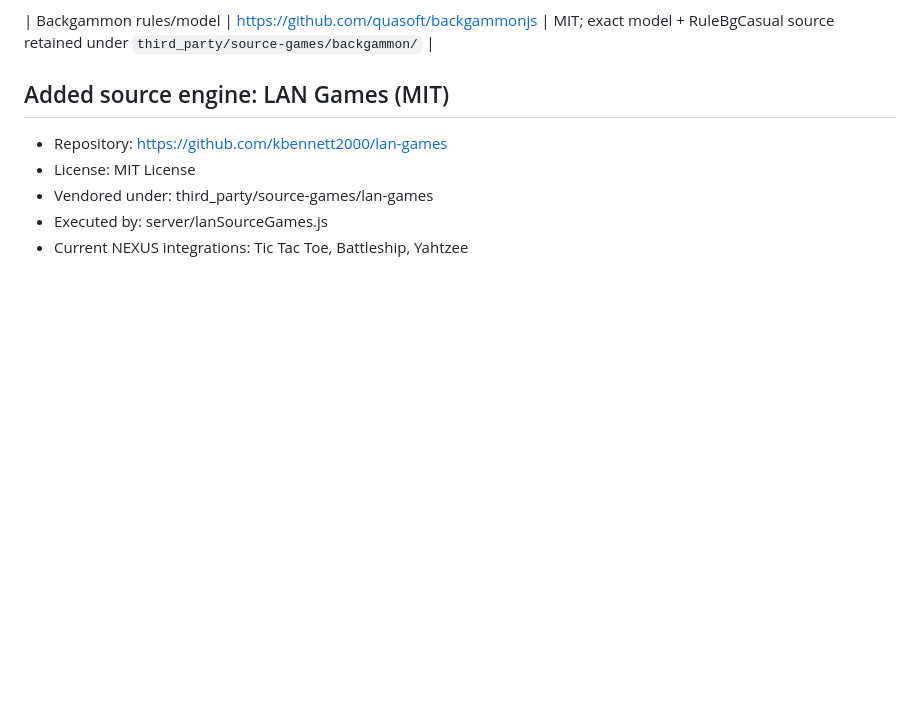
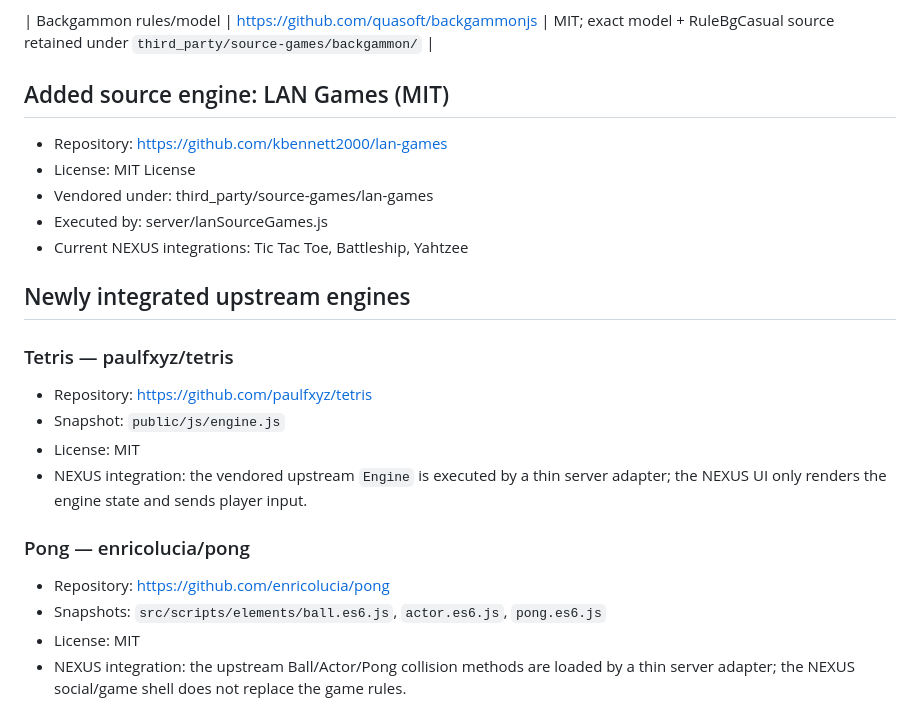
Before and after one commit to scrolltrapsboy-commits/nexux, a Markdown page: ONLINE_GAME_SOURCES.md, the part around the change. GitHub-like rendering; blank space fills up the shorter version.

Commit message:
Document upstream Tetris and Pong sources

```diff
--- a/ONLINE_GAME_SOURCES.md
+++ b/ONLINE_GAME_SOURCES.md
@@ -37,3 +37,18 @@ New games are not accepted as button-only placeholders. A new game must point to
 - Vendored under: third_party/source-games/lan-games
 - Executed by: server/lanSourceGames.js
 - Current NEXUS integrations: Tic Tac Toe, Battleship, Yahtzee
+
+
+## Newly integrated upstream engines
+
+### Tetris — paulfxyz/tetris
+- Repository: https://github.com/paulfxyz/tetris
+- Snapshot: `public/js/engine.js`
+- License: MIT
+- NEXUS integration: the vendored upstream `Engine` is executed by a thin server adapter; the NEXUS UI only renders the engine state and sends player input.
+
+### Pong — enricolucia/pong
+- Repository: https://github.com/enricolucia/pong
+- Snapshots: `src/scripts/elements/ball.es6.js`, `actor.es6.js`, `pong.es6.js`
+- License: MIT
+- NEXUS integration: the upstream Ball/Actor/Pong collision methods are loaded by a thin server adapter; the NEXUS social/game shell does not replace the game rules.
```
